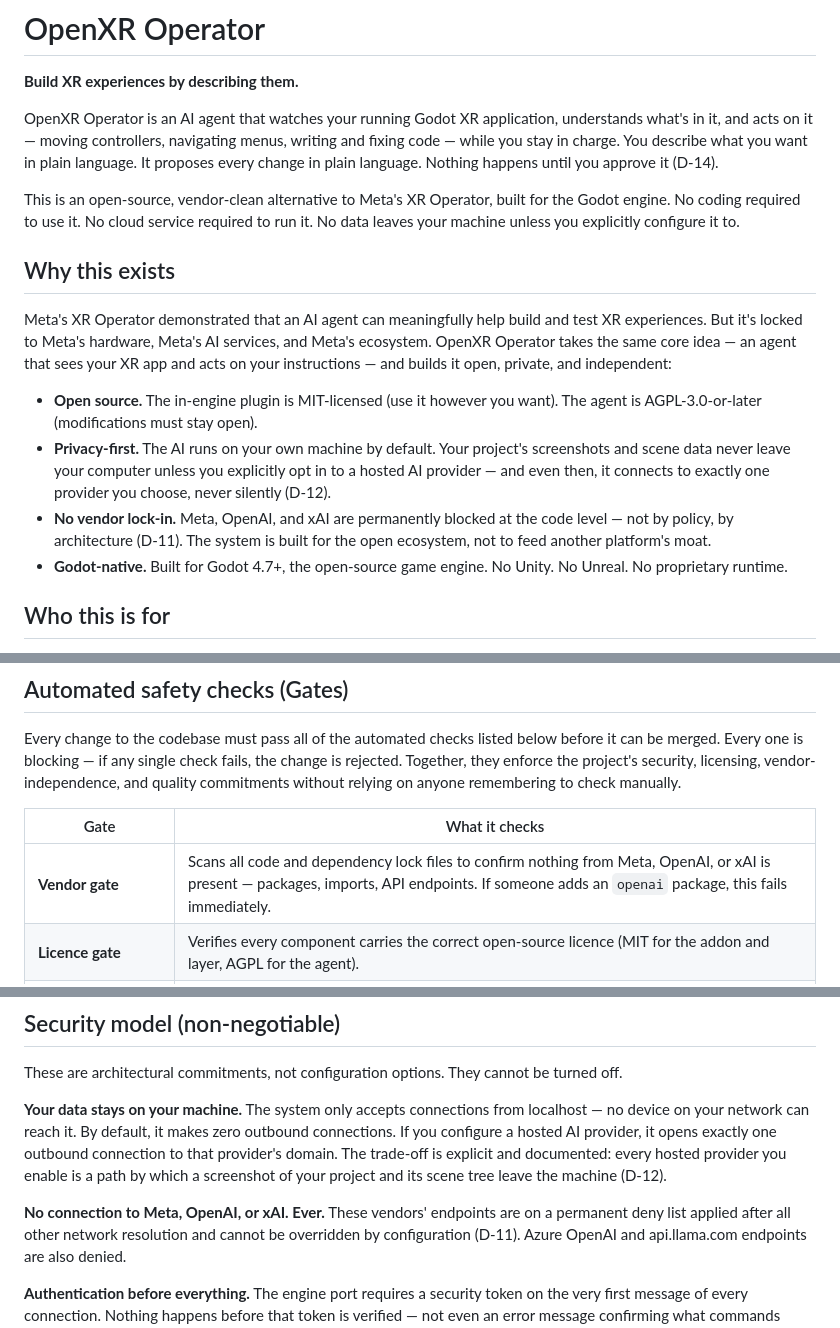
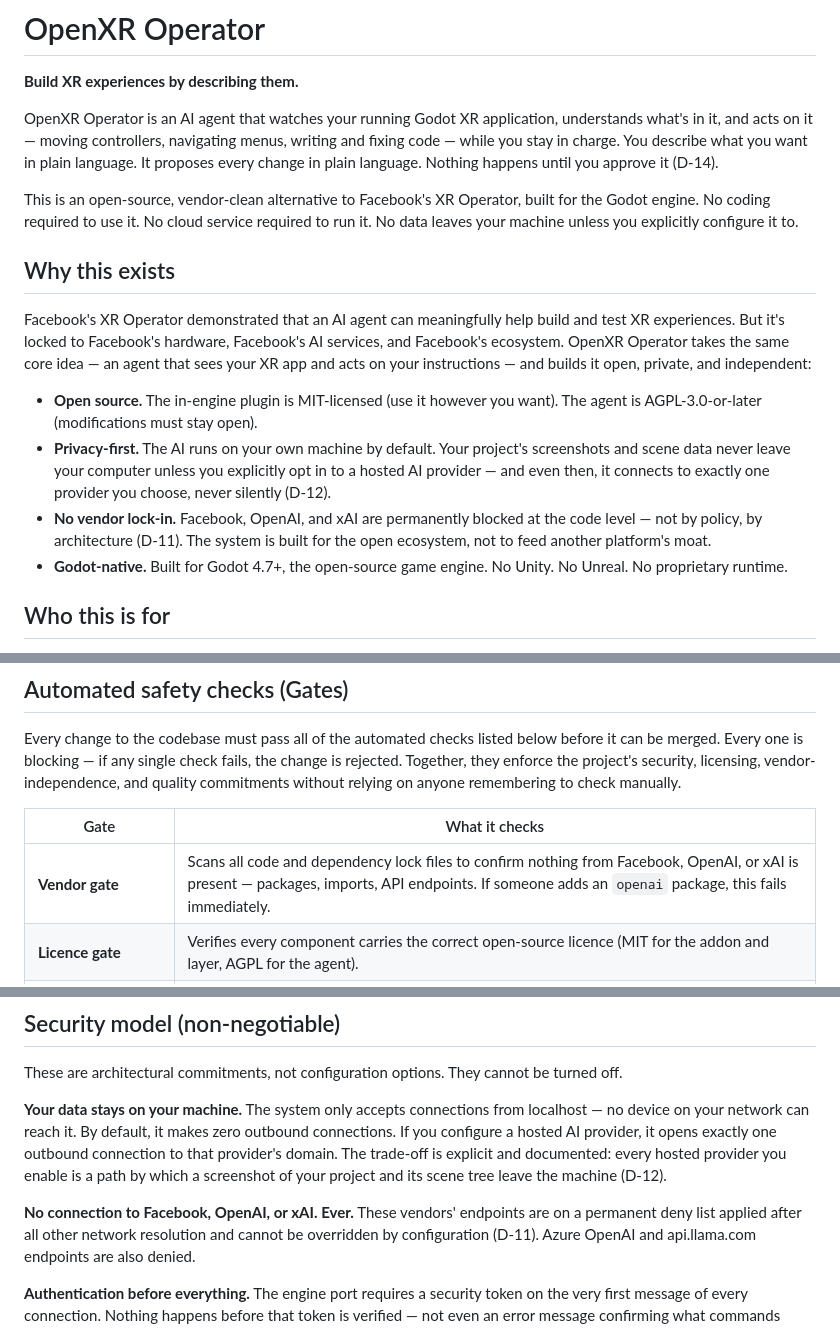
Before and after one commit to MartinMontero/OpenXR-Operator, a Markdown page: README.md, 3 parts joined by grey strips. GitHub-like rendering.

Commit message:
Update references from Meta to Facebook in README

```diff
--- a/README.md
+++ b/README.md
@@ -4,15 +4,15 @@
 
 OpenXR Operator is an AI agent that watches your running Godot XR application, understands what's in it, and acts on it — moving controllers, navigating menus, writing and fixing code — while you stay in charge. You describe what you want in plain language. It proposes every change in plain language. Nothing happens until you approve it (D-14).
 
-This is an open-source, vendor-clean alternative to Meta's XR Operator, built for the Godot engine. No coding required to use it. No cloud service required to run it. No data leaves your machine unless you explicitly configure it to.
+This is an open-source, vendor-clean alternative to Facebook's XR Operator, built for the Godot engine. No coding required to use it. No cloud service required to run it. No data leaves your machine unless you explicitly configure it to.
 
 ## Why this exists
 
-Meta's XR Operator demonstrated that an AI agent can meaningfully help build and test XR experiences. But it's locked to Meta's hardware, Meta's AI services, and Meta's ecosystem. OpenXR Operator takes the same core idea — an agent that sees your XR app and acts on your instructions — and builds it open, private, and independent:
+Facebook's XR Operator demonstrated that an AI agent can meaningfully help build and test XR experiences. But it's locked to Facebook's hardware, Facebook's AI services, and Facebook's ecosystem. OpenXR Operator takes the same core idea — an agent that sees your XR app and acts on your instructions — and builds it open, private, and independent:
 
 - **Open source.** The in-engine plugin is MIT-licensed (use it however you want). The agent is AGPL-3.0-or-later (modifications must stay open).
 - **Privacy-first.** The AI runs on your own machine by default. Your project's screenshots and scene data never leave your computer unless you explicitly opt in to a hosted AI provider — and even then, it connects to exactly one provider you choose, never silently (D-12).
-- **No vendor lock-in.** Meta, OpenAI, and xAI are permanently blocked at the code level — not by policy, by architecture (D-11). The system is built for the open ecosystem, not to feed another platform's moat.
+- **No vendor lock-in.** Facebook, OpenAI, and xAI are permanently blocked at the code level — not by policy, by architecture (D-11). The system is built for the open ecosystem, not to feed another platform's moat.
 - **Godot-native.** Built for Godot 4.7+, the open-source game engine. No Unity. No Unreal. No proprietary runtime.
 
 ## Who this is for
@@ -129,7 +129,7 @@ Every change to the codebase must pass all of the automated checks listed below
 
 | Gate | What it checks |
 |---|---|
-| **Vendor gate** | Scans all code and dependency lock files to confirm nothing from Meta, OpenAI, or xAI is present — packages, imports, API endpoints. If someone adds an `openai` package, this fails immediately. |
+| **Vendor gate** | Scans all code and dependency lock files to confirm nothing from Facebook, OpenAI, or xAI is present — packages, imports, API endpoints. If someone adds an `openai` package, this fails immediately. |
 | **Licence gate** | Verifies every component carries the correct open-source licence (MIT for the addon and layer, AGPL for the agent). |
 | **Bind gate** | Confirms the system only listens on `127.0.0.1` (your machine only), never on `0.0.0.0` (all network interfaces, which would expose it to other devices on your network). |
 | **Implicit-layer gate** | Ensures the optional OpenXR layer cannot activate itself silently — it must be explicitly enabled per application, per environment. |
@@ -148,7 +148,7 @@ These are architectural commitments, not configuration options. They cannot be t
 **Your data stays on your machine.**
 The system only accepts connections from localhost — no device on your network can reach it. By default, it makes zero outbound connections. If you configure a hosted AI provider, it opens exactly one outbound connection to that provider's domain. The trade-off is explicit and documented: every hosted provider you enable is a path by which a screenshot of your project and its scene tree leave the machine (D-12).
 
-**No connection to Meta, OpenAI, or xAI. Ever.**
+**No connection to Facebook, OpenAI, or xAI. Ever.**
 These vendors' endpoints are on a permanent deny list applied after all other network resolution and cannot be overridden by configuration (D-11). Azure OpenAI and api.llama.com endpoints are also denied.
 
 **Authentication before everything.**
```
